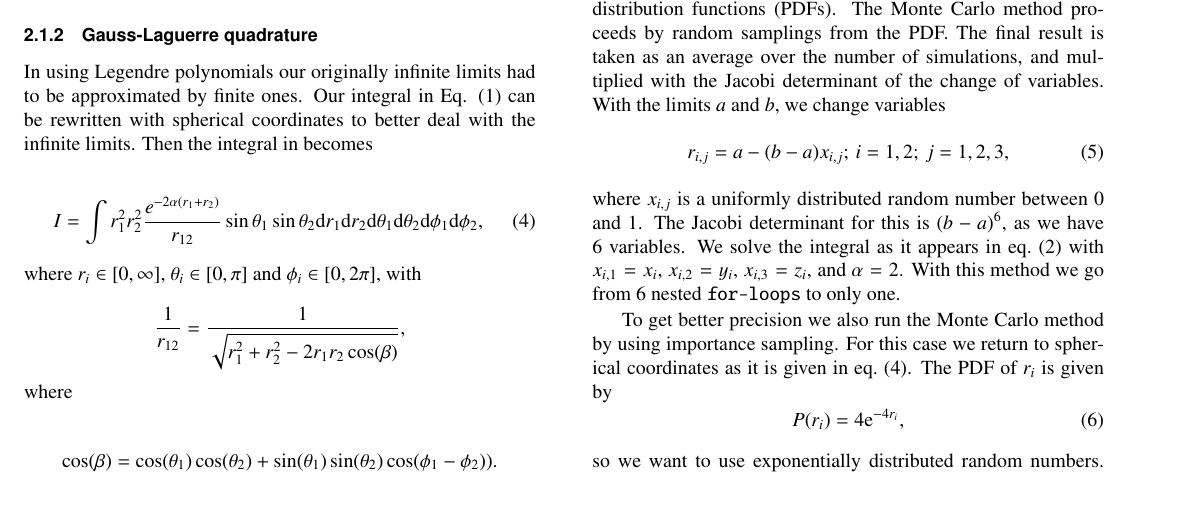
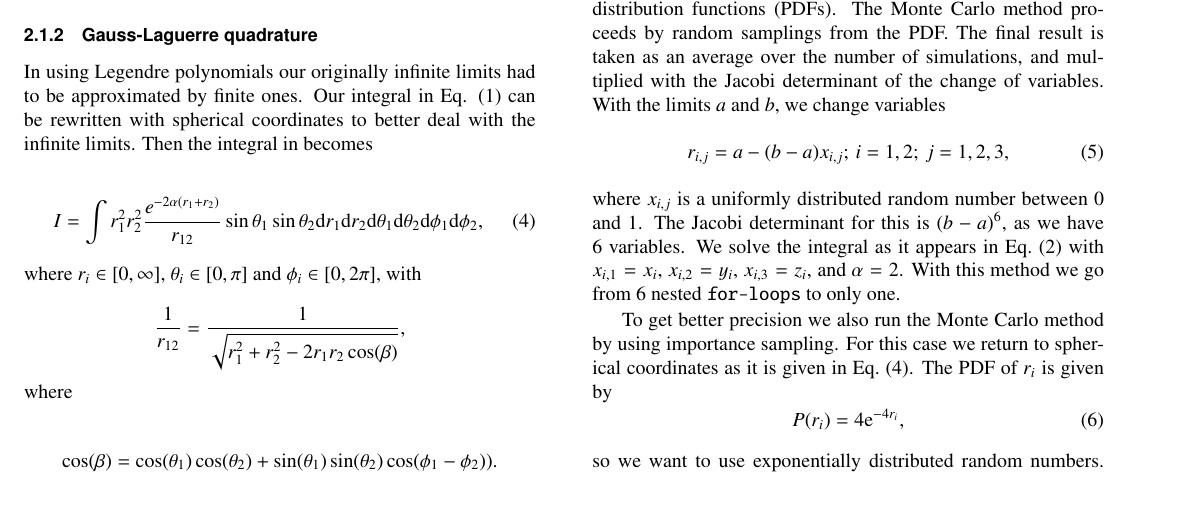
Before and after one commit to mariahammerstrom/Project3, a LaTeX paper (Report/FYS4150-Report-Project3.tex): part of page 2 of 3, cut so that both start at the same text. Compiled offline with pdfLaTeX.

Commit message:
Tiny change.

```diff
--- a/Report/FYS4150-Report-Project3.tex
+++ b/Report/FYS4150-Report-Project3.tex
@@ -182,9 +182,9 @@ The Monte Carlo method is a statistical simulation method which can be used for
 \end{equation}
 where $x_{i,j}$ is a uniformly distributed random number between 0 and 1.
 The Jacobi determinant for this is $(b-a)^6$, as we have 6 variables.
-We solve the integral as it appears in eq.~(\ref{eq:cartesian}) with $x_{i,1} = x_i$, $x_{i,2} = y_i$, $x_{i,3} = z_i$, and $\alpha=2$. With this method we go from 6 nested \verb@for-loops@ to only one.
+We solve the integral as it appears in Eq.~(\ref{eq:cartesian}) with $x_{i,1} = x_i$, $x_{i,2} = y_i$, $x_{i,3} = z_i$, and $\alpha=2$. With this method we go from 6 nested \verb@for-loops@ to only one.
 
-To get better precision we also run the Monte Carlo method by using importance sampling. For this case we return to spherical coordinates as it is given in eq.~(\ref{eg:gaulag}). The PDF of $r_i$ is given by
+To get better precision we also run the Monte Carlo method by using importance sampling. For this case we return to spherical coordinates as it is given in Eq.~(\ref{eg:gaulag}). The PDF of $r_i$ is given by
 \begin{equation}
 	P(r_i)=4\mathrm{e}^{-4r_i},
 \end{equation}
```
Also changed, not shown: Report/FYS4150-Report-Project3.pdf, 2 other files.
